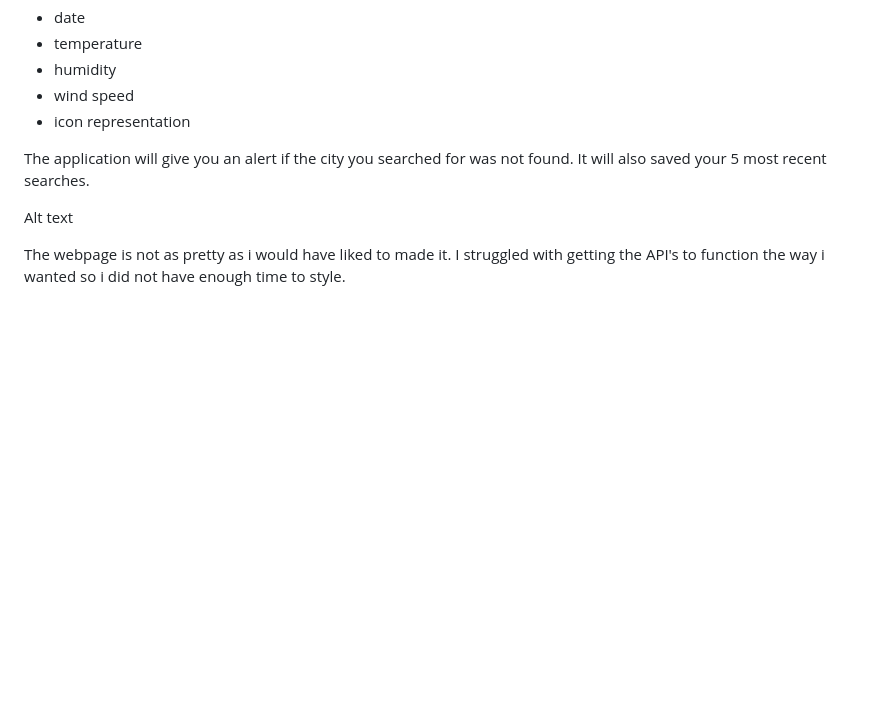
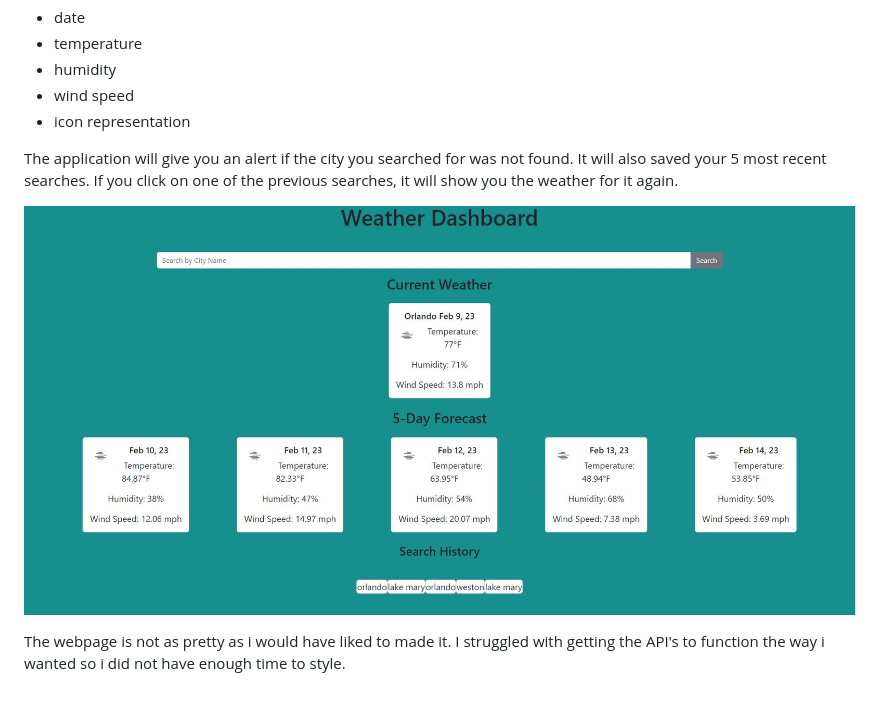
Before and after one commit to PatAmeglio/weather-dashboard, a Markdown page: README.md, the part around the change. GitHub-like rendering; pictures changed too: Assets/IMAGES/Screenshot.JPG (added); blank space fills up the shorter version.

```diff
--- a/README.md
+++ b/README.md
@@ -13,7 +13,8 @@ The information it shows includes:
 
 The application will give you an alert if the city you searched for was not found.
 It will also saved your 5 most recent searches.
+If you click on one of the previous searches, it will show you the weather for it again.
 
-Alt text
+![Alt text](Assets/IMAGES/Screenshot.JPG)
 
 The webpage is not as pretty as i would have liked to made it. I struggled with getting the API's to function the way i wanted so i did not have enough time to style.
```
Also changed, not shown: 3 other files.
